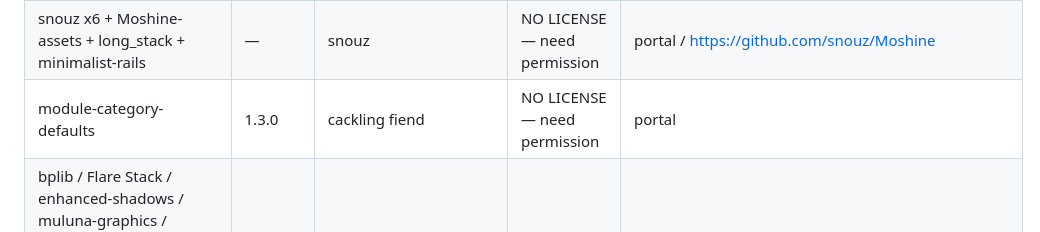
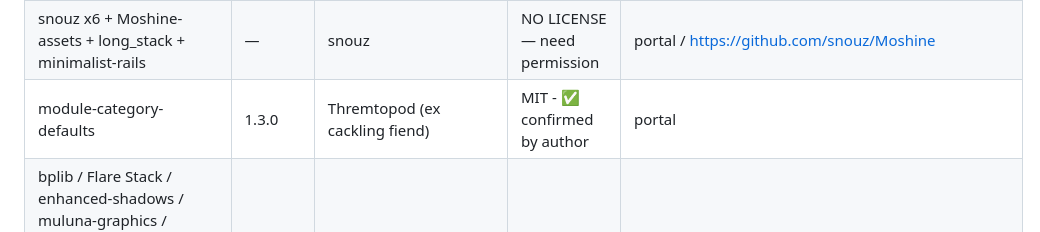
Before and after one commit to onomatheater/spaced-breakout-launcher, a Markdown page: CREDITS.md, the part around the change. GitHub-like rendering.

Commit message:
Credits: module-category-defaults MIT confirmed, owner Thremtopod

```diff
--- a/CREDITS.md
+++ b/CREDITS.md
@@ -20,7 +20,7 @@ Factorio 2.0.77, private launcher. All zips unmodified, licenses inside zips.
 | flib / FluidMustFlow / ChangeInserterDropLane | — | raiguard team | LGPL-3.0 / MIT | portal |
 | PlanetsLib | 1.18.0 | thesixthroc | NO LICENSE — ✅ permission granted by author (unmodified + version labelled) | https://mods.factorio.com/mod/PlanetsLib |
 | snouz x6 + Moshine-assets + long_stack + minimalist-rails | — | snouz | NO LICENSE — need permission | portal / https://github.com/snouz/Moshine |
-| module-category-defaults | 1.3.0 | cackling fiend | NO LICENSE — need permission | portal |
+| module-category-defaults | 1.3.0 | Thremtopod (ex cackling fiend) | MIT - ✅ confirmed by author | portal |
 | bplib / Flare Stack / enhanced-shadows / muluna-graphics / muluna-utility-constants / se-space-trains / SpidertronEnhancements / SpidertronPatrols / tile-upgrade-planner-muluna | - | various | MIT | portal |
 | sb-pitch-black-nights | 1.4.2 | onomatheater (own mod) | MIT | https://github.com/onomatheater/sb-pitch-black-nights |
 | doodle | 0.1.0 | djfariel | MIT | https://mods.factorio.com/mod/doodle |
```
